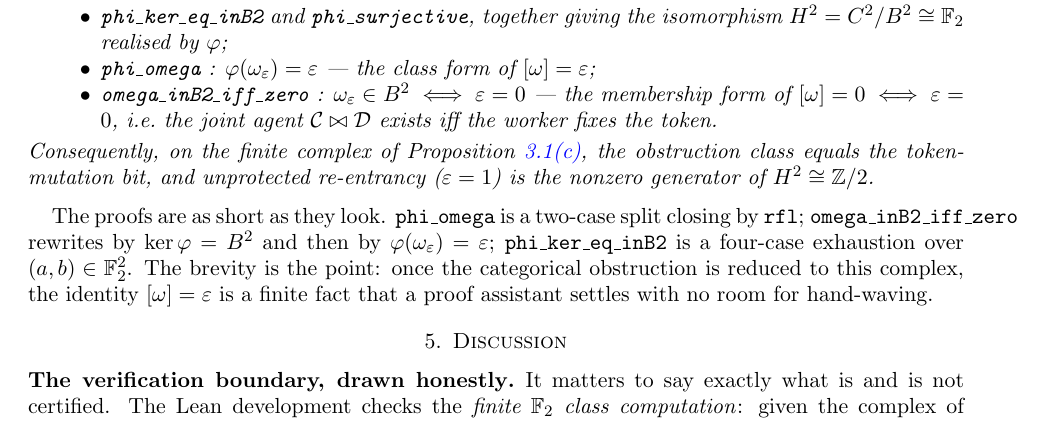
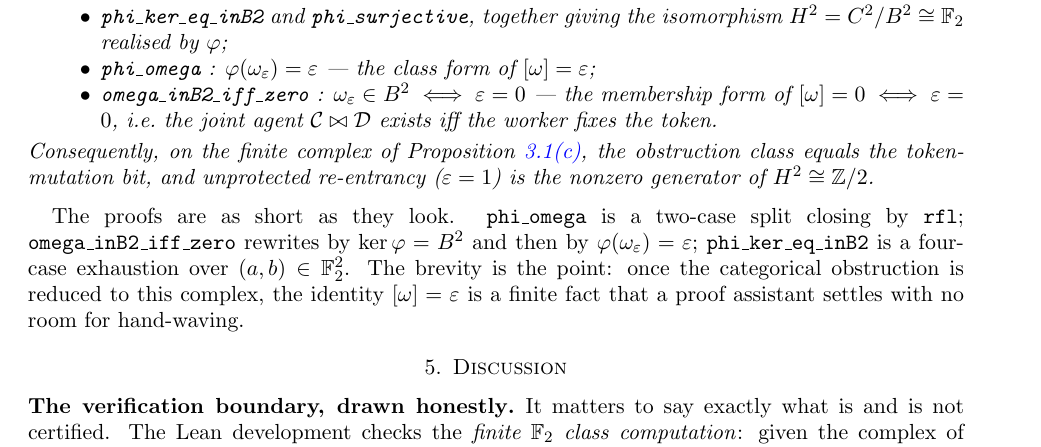
Before and after one commit to scotmacbeth/work-in-progress, a LaTeX paper (papers/reentrancy-machine-checked-obstruction.tex): part of page 5 of 8, cut so that both start at the same text. Compiled offline with pdfLaTeX.

Commit message:
reentrancy note: clear 27pt overfull hbox in proofs paragraph (typography only, no content change)
Local \sloppy group around the paragraph listing the three Lean identifiers;
peer-cleared argument unchanged. Rebuilt PDF.

Co-Authored-By: Claude Opus 4.8 <noreply@anthropic.com>

```diff
--- a/papers/reentrancy-machine-checked-obstruction.tex
+++ b/papers/reentrancy-machine-checked-obstruction.tex
@@ -387,12 +387,13 @@ the token-mutation bit, and unprotected re-entrancy ($\varepsilon=1$) is the non
 $H^2\cong\mathbb Z/2$.
 \end{theorem}
 
+{\sloppy
 The proofs are as short as they look. \texttt{phi\_omega} is a two-case split closing by
 \texttt{rfl}; \texttt{omega\_inB2\_iff\_zero} rewrites by $\ker\varphi=B^2$ and then by
 $\varphi(\omega_\varepsilon)=\varepsilon$; \texttt{phi\_ker\_eq\_inB2} is a four-case exhaustion over
 $(a,b)\in\FF^2$. The brevity is the point: once the categorical obstruction is reduced to this
 complex, the identity $[\omega]=\varepsilon$ is a finite fact that a proof assistant settles with no
-room for hand-waving.
+room for hand-waving.\par}
 
 \section{Discussion}\label{sec:disc}
 
```
Also changed, not shown: papers/reentrancy-machine-checked-obstruction.pdf.
